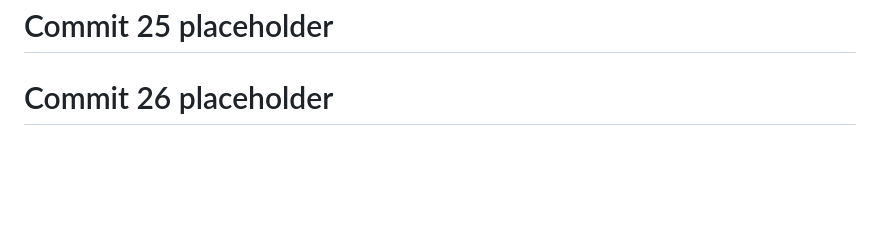
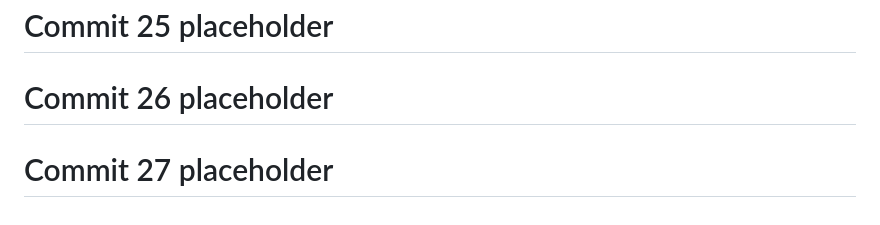
Before and after one commit to God-zil-la/project3, a Markdown page: README.md, the part around the change. Rendered like a GitHub page; blank space fills up the shorter version.

```diff
--- a/README.md
+++ b/README.md
@@ -628,3 +628,5 @@ GitHub: @god-zil-la
 # Commit 25 placeholder
 
 # Commit 26 placeholder
+
+# Commit 27 placeholder
```
